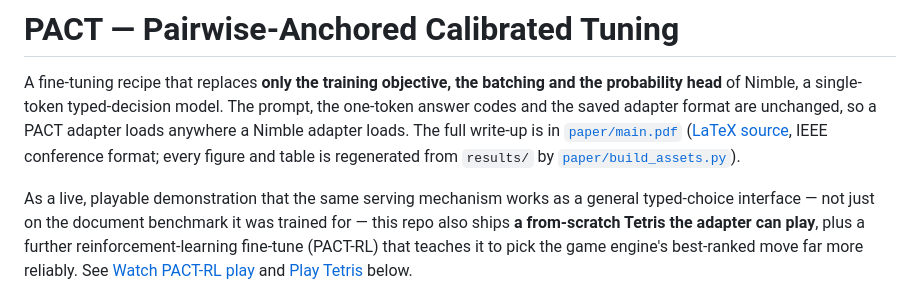
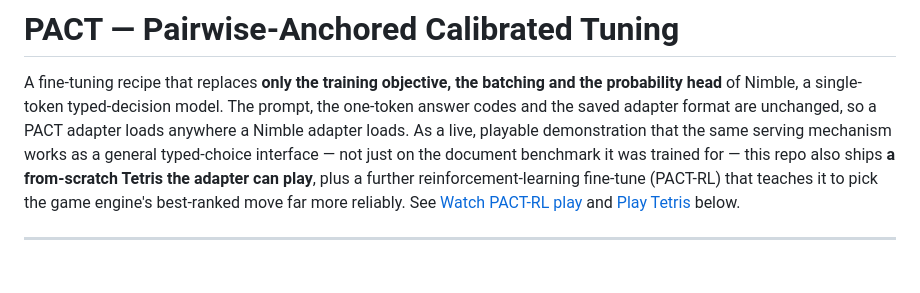
Before and after one commit to BennyLinntu/PACT-Pairwise-Anchored-Calibrated-Tuning-for-Single-Token-Typed-Decisions, a Markdown page: README.md, the part around the change. Rendered like a GitHub page; blank space fills up the shorter version.

```diff
--- a/README.md
+++ b/README.md
@@ -3,11 +3,7 @@
 A fine-tuning recipe that replaces **only the training objective, the batching
 and the probability head** of Nimble, a single-token typed-decision model. The
 prompt, the one-token answer codes and the saved adapter format are
-unchanged, so a PACT adapter loads anywhere a Nimble adapter loads. The full
-write-up is in [`paper/main.pdf`](paper/main.pdf) ([LaTeX source](paper/main.tex), IEEE
-conference format; every figure and table is regenerated from `results/` by
-[`paper/build_assets.py`](paper/build_assets.py)).
-
+unchanged, so a PACT adapter loads anywhere a Nimble adapter loads.
 As a live, playable demonstration that the same serving mechanism works as a
 general typed-choice interface — not just on the document benchmark it was
 trained for — this repo also ships **a from-scratch Tetris the adapter can
```
